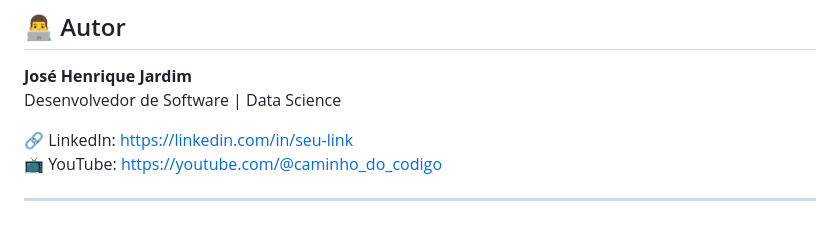
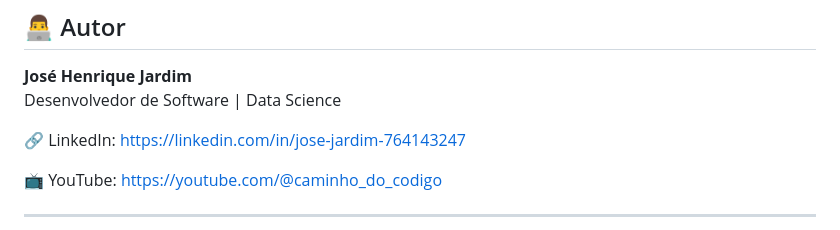
Before and after one commit to josehenriqueprogramador/FiboPay, a Markdown page: README.md, the part around the change. Rendered like a GitHub page.

Commit message:
Atualizar o README.md

```diff
--- a/README.md
+++ b/README.md
@@ -129,7 +129,8 @@ open index.html
 **José Henrique Jardim**
 Desenvolvedor de Software | Data Science
 
-🔗 LinkedIn: https://linkedin.com/in/seu-link
+🔗 LinkedIn: https://linkedin.com/in/jose-jardim-764143247
+
 📺 YouTube: https://youtube.com/@caminho_do_codigo
 
 ---
```
